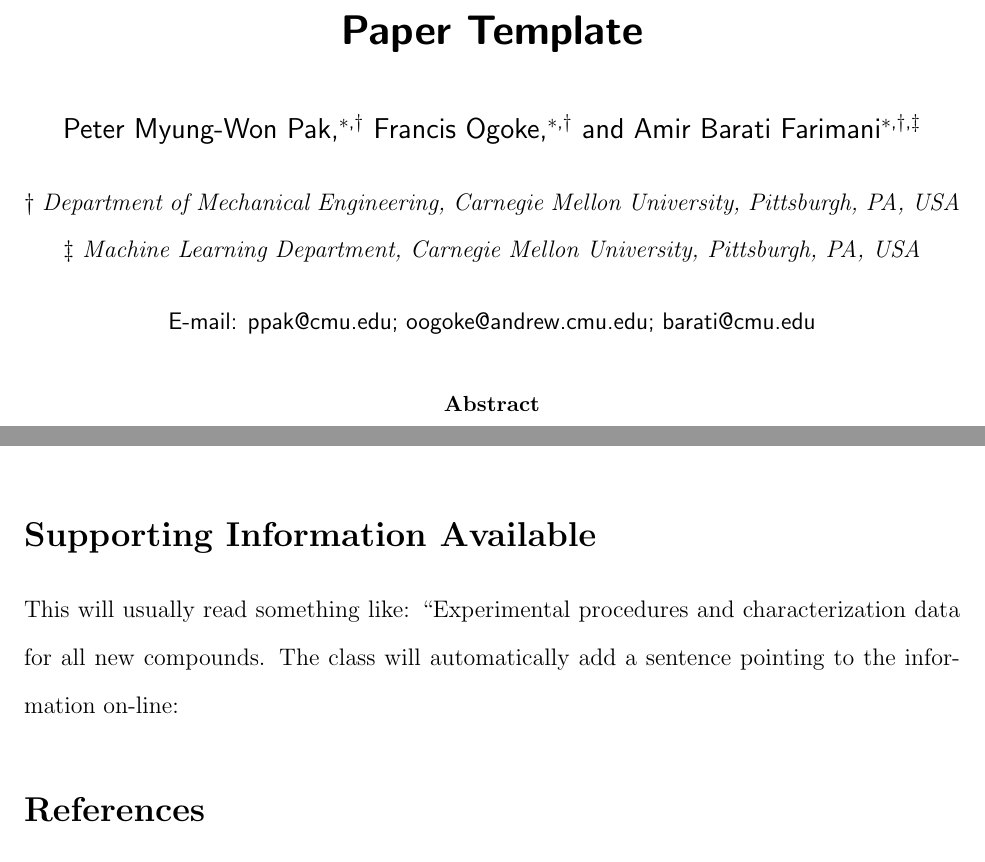
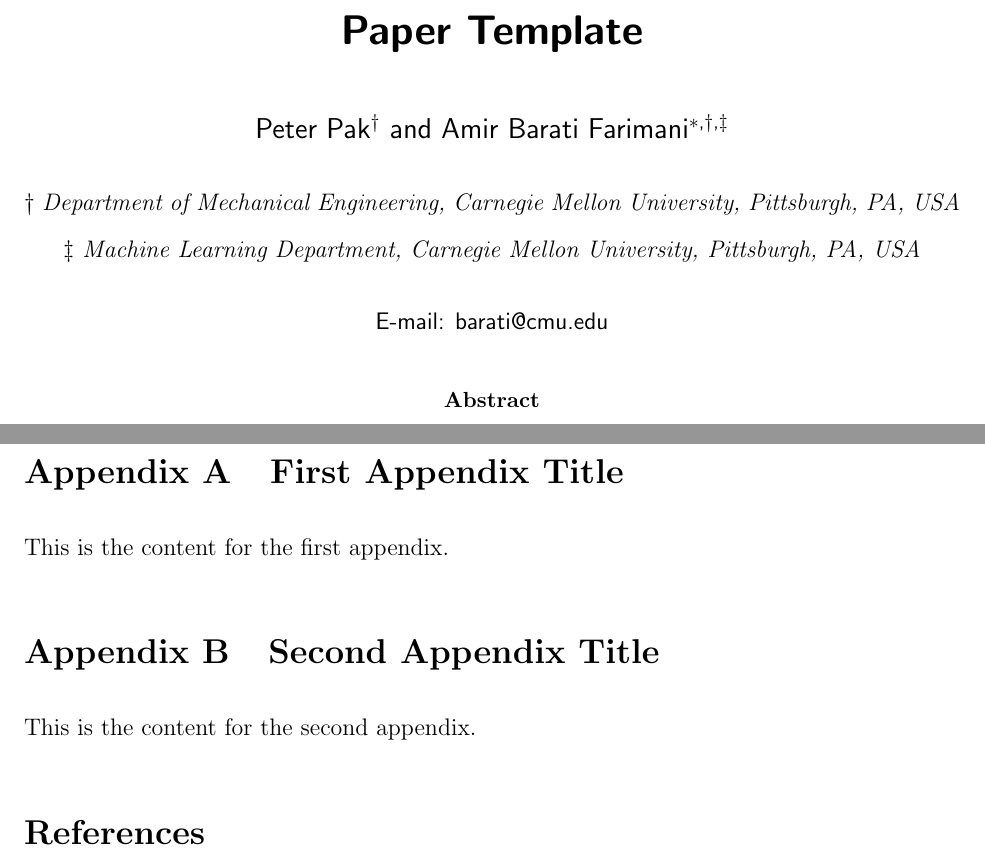
Before and after one commit to ppak10/Paper-Template, a LaTeX paper (main.tex): two parts of pages 1 and 2 of 2 before the commit and two parts of pages 1 and 3 of 3 after it, joined at a grey line, cut so that both start at the same text. Compiled offline with pdfLaTeX.

Commit message:
Adds changes to corresponding author, appendix, and section numbering.

```diff
--- a/main.tex
+++ b/main.tex
@@ -48,14 +48,7 @@
 %% On the other hand, \alsoaffiliation is used on a per author basis
 %% when authors are associated with multiple institutions.
 %%%%%%%%%%%%%%%%%%%%%%%%%%%%%%%%%%%%%%%%%%%%%%%%%%%%%%%%%%%%%%%%%%%%%
-\author{Peter Myung-Won Pak}
-\email{ppak@cmu.edu}
-\affiliation{
-  Department of Mechanical Engineering, Carnegie Mellon University, Pittsburgh,
-  PA, USA
-}
-\author{Francis Ogoke}
-\email{oogoke@andrew.cmu.edu}
+\author{Peter Pak}
 \affiliation{
   Department of Mechanical Engineering, Carnegie Mellon University, Pittsburgh,
   PA, USA
@@ -89,6 +82,7 @@
 %% The manuscript does not need to include \maketitle, which is
 %% executed automatically.
 %%%%%%%%%%%%%%%%%%%%%%%%%%%%%%%%%%%%%%%%%%%%%%%%%%%%%%%%%%%%%%%%%%%%%
+\SectionNumbersOn
 \begin{document}
 
 %%%%%%%%%%%%%%%%%%%%%%%%%%%%%%%%%%%%%%%%%%%%%%%%%%%%%%%%%%%%%%%%%%%%%
@@ -137,17 +131,17 @@ shown in this document.
 
 \end{acknowledgement}
 
-%%%%%%%%%%%%%%%%%%%%%%%%%%%%%%%%%%%%%%%%%%%%%%%%%%%%%%%%%%%%%%%%%%%%%
-%% The same is true for Supporting Information, which should use the
-%% suppinfo environment.
-%%%%%%%%%%%%%%%%%%%%%%%%%%%%%%%%%%%%%%%%%%%%%%%%%%%%%%%%%%%%%%%%%%%%%
-\begin{suppinfo}
+\clearpage
+\appendix
 
-This will usually read something like: ``Experimental procedures and
-characterization data for all new compounds. The class will
-automatically add a sentence pointing to the information on-line:
+% Redefine \thesection to include "Appendix"
+\renewcommand{\thesection}{Appendix \Alph{section}}
 
-\end{suppinfo}
+\section{First Appendix Title}
+This is the content for the first appendix.
+
+\section{Second Appendix Title}
+This is the content for the second appendix.
 
 %%%%%%%%%%%%%%%%%%%%%%%%%%%%%%%%%%%%%%%%%%%%%%%%%%%%%%%%%%%%%%%%%%%%%
 %% The appropriate \bibliography command should be placed here.
```
